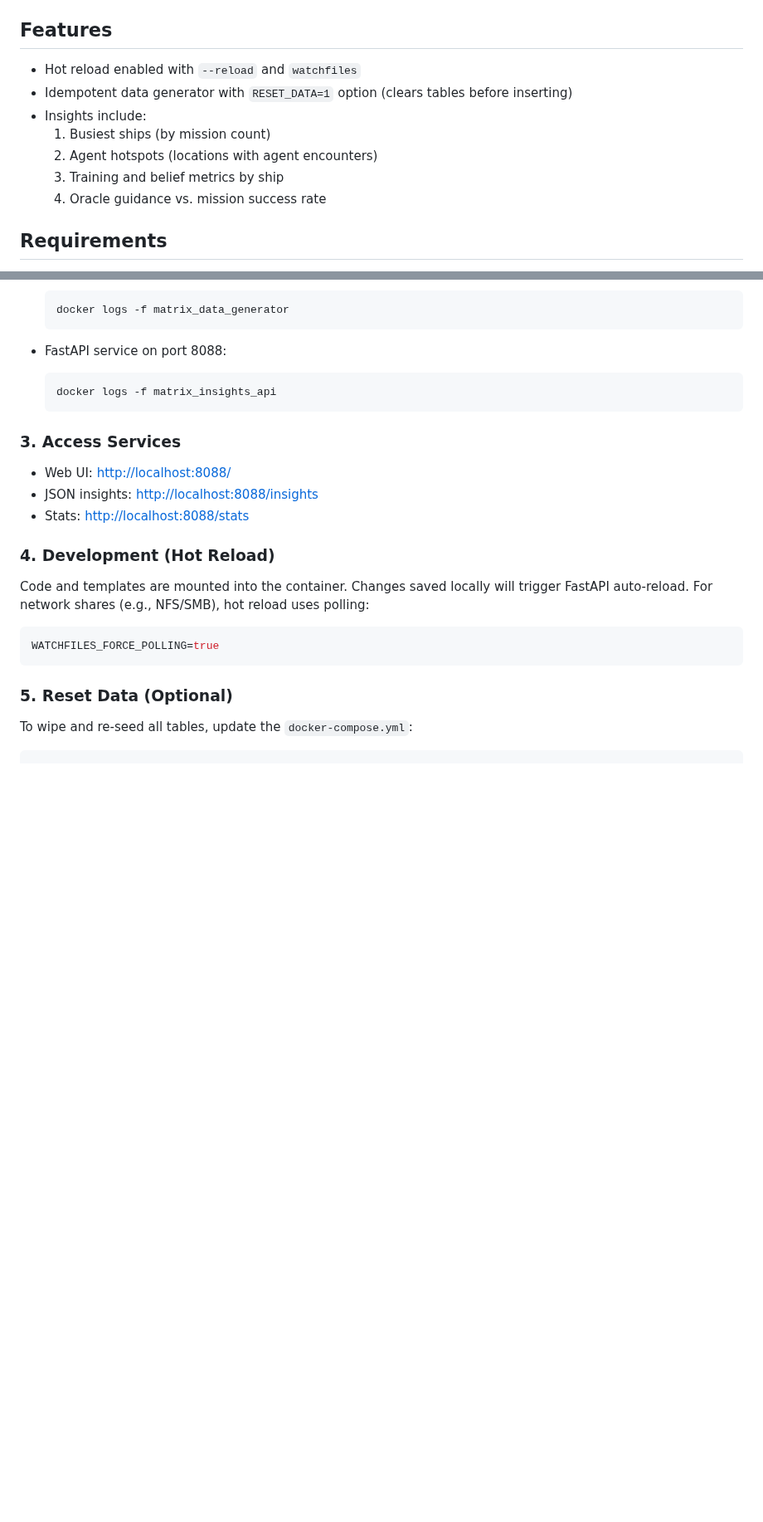
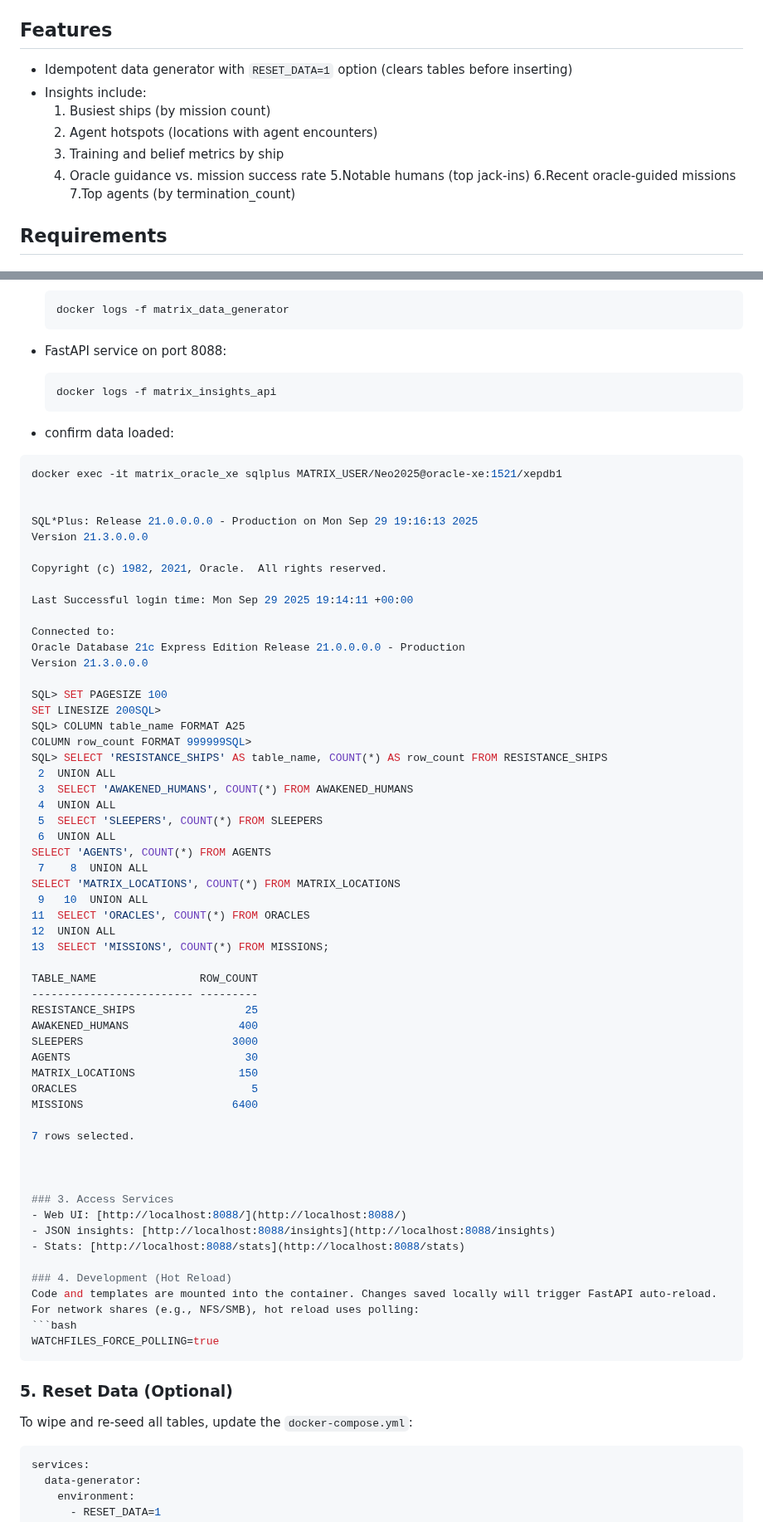
Before and after one commit to aviciot/Oracle-Matrix-Data-fastApit-for-viewing, a Markdown page: README.md, 2 parts joined by grey strips. Shown at 83% size. Drawn GitHub-style; blank space fills up the shorter version.

````diff
--- a/README.md
+++ b/README.md
@@ -26,14 +26,16 @@ This project sets up an Oracle XE database with synthetic "Matrix-verse" data, a
 
 ## Features
 
-- Hot reload enabled with `--reload` and `watchfiles`
+
 - Idempotent data generator with `RESET_DATA=1` option (clears tables before inserting)
 - Insights include:
   1. Busiest ships (by mission count)
   2. Agent hotspots (locations with agent encounters)
   3. Training and belief metrics by ship
   4. Oracle guidance vs. mission success rate
-
+  5.Notable humans (top jack-ins)
+  6.Recent oracle-guided missions
+  7.Top agents (by termination_count)
 ## Requirements
 
 - Docker and Docker Compose
@@ -64,6 +66,54 @@ Verify that services are running correctly:
   ```bash
   docker logs -f matrix_insights_api
   ```
+
+ - confirm data loaded:
+ ```bash
+docker exec -it matrix_oracle_xe sqlplus MATRIX_USER/Neo2025@oracle-xe:1521/xepdb1
+
+
+SQL*Plus: Release 21.0.0.0.0 - Production on Mon Sep 29 19:16:13 2025
+Version 21.3.0.0.0
+
+Copyright (c) 1982, 2021, Oracle.  All rights reserved.
+
+Last Successful login time: Mon Sep 29 2025 19:14:11 +00:00
+
+Connected to:
+Oracle Database 21c Express Edition Release 21.0.0.0.0 - Production
+Version 21.3.0.0.0
+
+SQL> SET PAGESIZE 100
+SET LINESIZE 200SQL>
+SQL> COLUMN table_name FORMAT A25
+COLUMN row_count FORMAT 999999SQL>
+SQL> SELECT 'RESISTANCE_SHIPS' AS table_name, COUNT(*) AS row_count FROM RESISTANCE_SHIPS
+  2  UNION ALL
+  3  SELECT 'AWAKENED_HUMANS', COUNT(*) FROM AWAKENED_HUMANS
+  4  UNION ALL
+  5  SELECT 'SLEEPERS', COUNT(*) FROM SLEEPERS
+  6  UNION ALL
+SELECT 'AGENTS', COUNT(*) FROM AGENTS
+  7    8  UNION ALL
+SELECT 'MATRIX_LOCATIONS', COUNT(*) FROM MATRIX_LOCATIONS
+  9   10  UNION ALL
+ 11  SELECT 'ORACLES', COUNT(*) FROM ORACLES
+ 12  UNION ALL
+ 13  SELECT 'MISSIONS', COUNT(*) FROM MISSIONS;
+
+TABLE_NAME                ROW_COUNT
+------------------------- ---------
+RESISTANCE_SHIPS                 25
+AWAKENED_HUMANS                 400
+SLEEPERS                       3000
+AGENTS                           30
+MATRIX_LOCATIONS                150
+ORACLES                           5
+MISSIONS                       6400
+
+7 rows selected.
+
+
 
 ### 3. Access Services
 - Web UI: [http://localhost:8088/](http://localhost:8088/)
````
